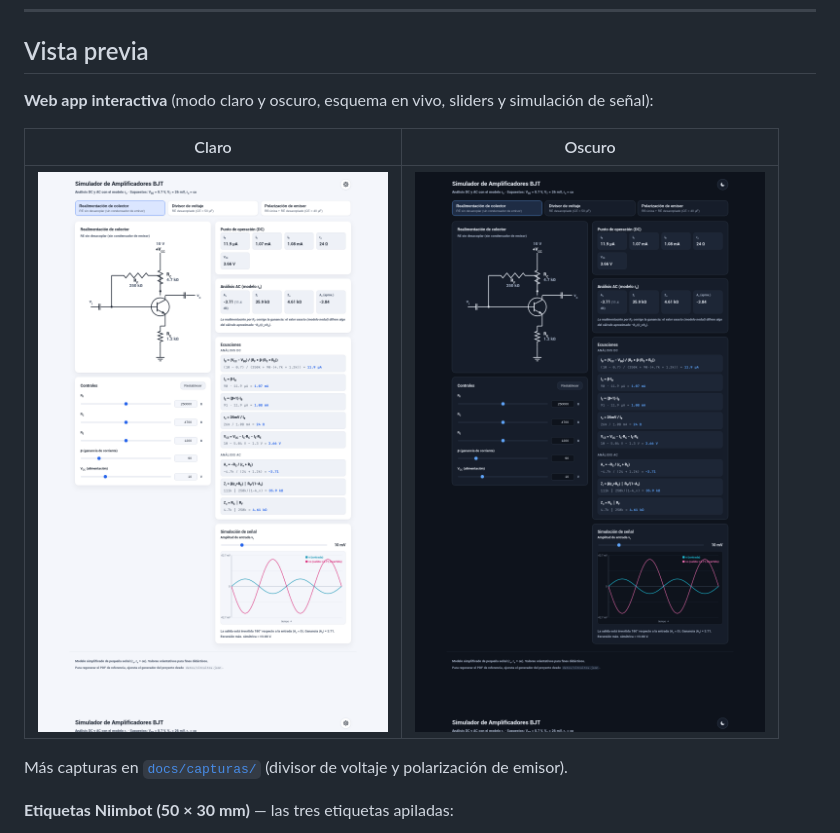
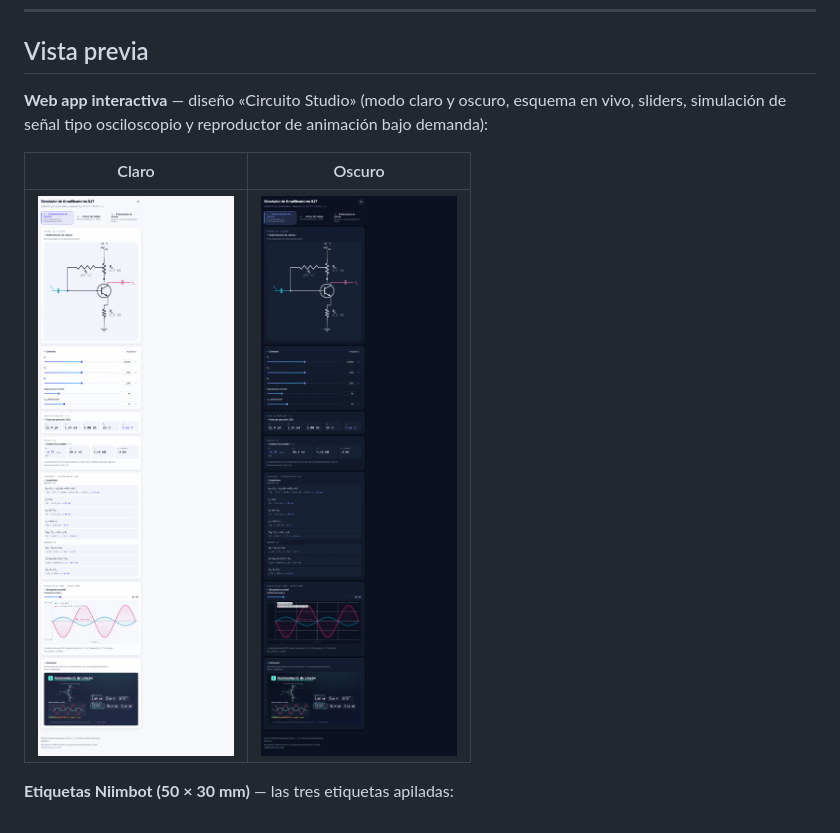
Before and after one commit to davixcky/simulador-amplificadores-bjt, a Markdown page: README.md, the part around the change. GitHub-like rendering; pictures changed too: docs/capturas/c1-realimentacion-claro.png (deleted), docs/capturas/c1-realimentacion-oscuro.png (deleted), docs/capturas/ui-claro.png (added).

```diff
--- a/README.md
+++ b/README.md
@@ -11,13 +11,11 @@ Pensado como material de estudio: cada número que ves aquí también está desa
 
 ## Vista previa
 
-**Web app interactiva** (modo claro y oscuro, esquema en vivo, sliders y simulación de señal):
+**Web app interactiva** — diseño «Circuito Studio» (modo claro y oscuro, esquema en vivo, sliders, simulación de señal tipo osciloscopio y reproductor de animación bajo demanda):
 
 | Claro | Oscuro |
 |-------|--------|
-| ![Web claro](docs/capturas/c1-realimentacion-claro.png) | ![Web oscuro](docs/capturas/c1-realimentacion-oscuro.png) |
-
-Más capturas en [`docs/capturas/`](docs/capturas/) (divisor de voltaje y polarización de emisor).
+| ![Web claro](docs/capturas/ui-claro.png) | ![Web oscuro](docs/capturas/ui-oscuro.png) |
 
 **Etiquetas Niimbot (50 × 30 mm)** — las tres etiquetas apiladas:
 
```
Also changed, not shown: docs/capturas/c2-divisor-oscuro.png (deleted), docs/capturas/c3-emisor-claro.png (deleted), 10 other files.
